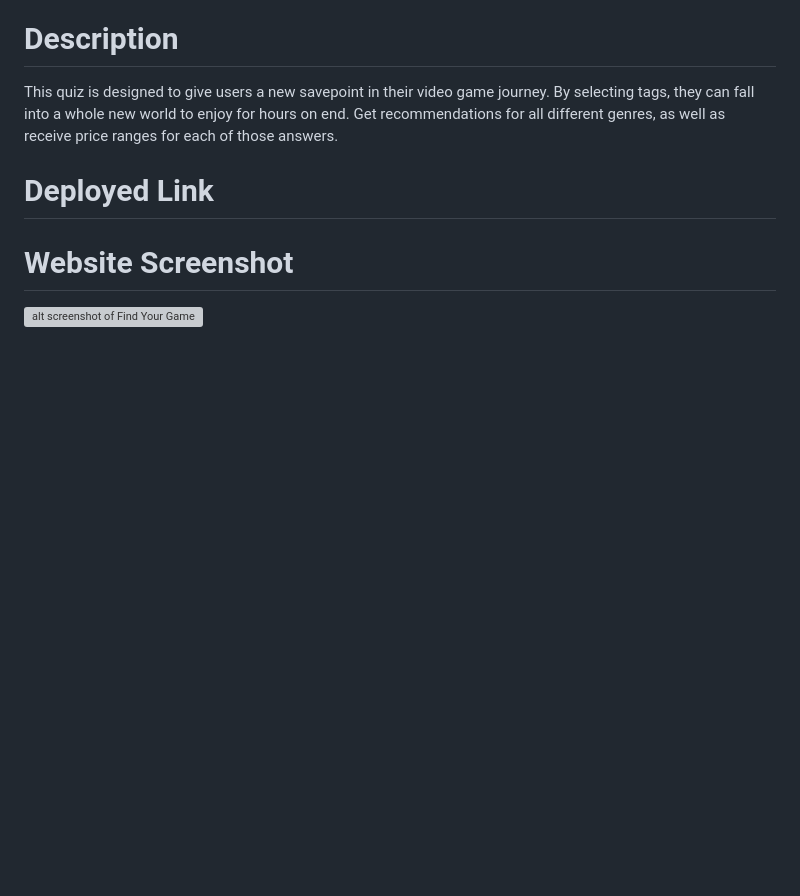
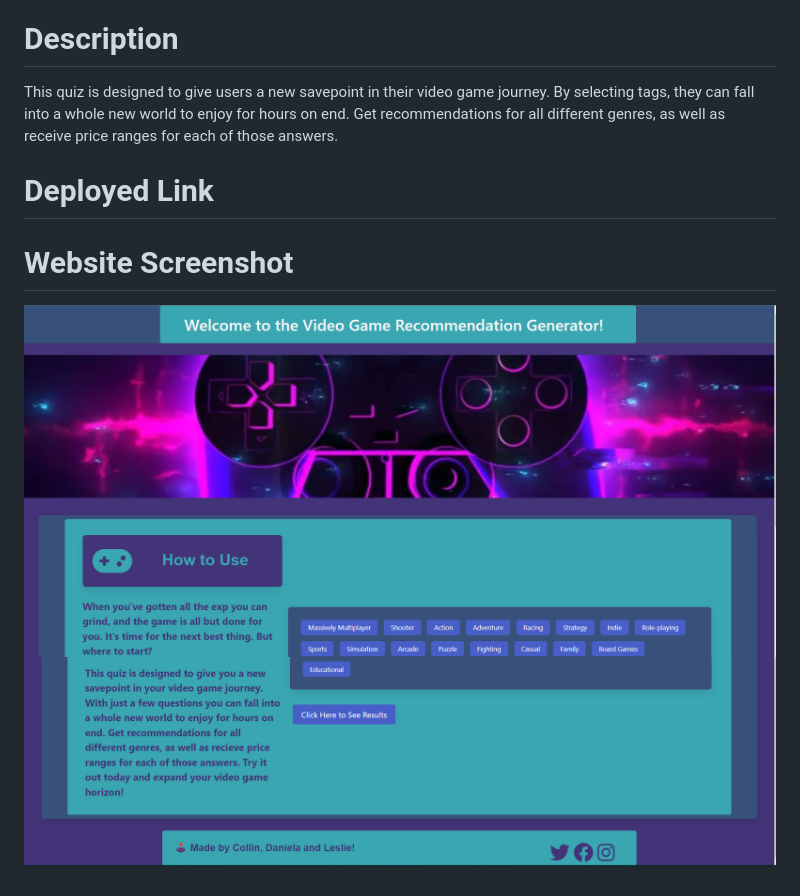
Before and after one commit to dlope0831/find-your-game, a Markdown page: README.md, the part around the change. Rendered like a GitHub page; pictures changed too: assets/images/Website Screenshot 1.png (added), assets/images/Website Screenshot 2.png (added); blank space fills up the shorter version; grey boxes are pictures that could not be loaded.

Commit message:
added screenshots

```diff
--- a/README.md
+++ b/README.md
@@ -6,4 +6,5 @@ This quiz is designed to give users a new savepoint in their video game journey.
 
 
 # Website Screenshot
-![alt screenshot of Find Your Game]()
+![alt screenshot of Find Your Game](./assets/images/Website%20Screenshot%201.png)
+![alt screenshot of Find Your Game](./assets/images/Website%20Screenshot%202.png)
```
